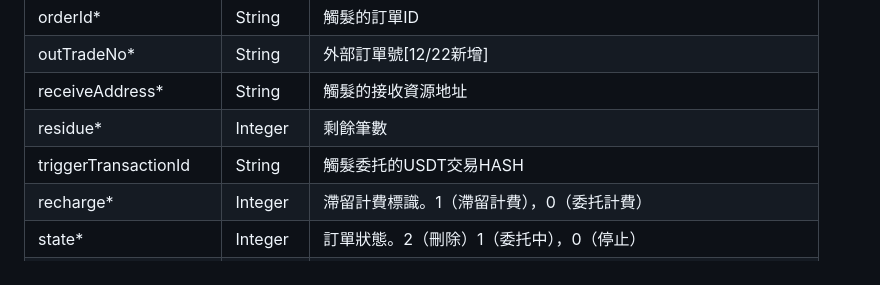
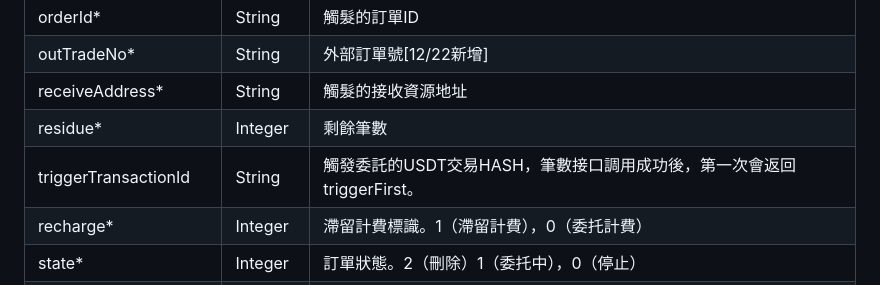
Before and after one commit to robertwan2088/TRXDeFi, a Markdown page: readme/bi-shu-ding-dan-sheng-ming-zhou-qi-hui-tiao-jie-kou.md, the part around the change. GitHub-like rendering.

Commit message:
update callback doc

```diff
--- a/readme/bi-shu-ding-dan-sheng-ming-zhou-qi-hui-tiao-jie-kou.md
+++ b/readme/bi-shu-ding-dan-sheng-ming-zhou-qi-hui-tiao-jie-kou.md
@@ -15,7 +15,7 @@ Request Body
 | outTradeNo<span style="color:red">*</span>          | String  | 外部訂單號[12/22新增]                         |
 | receiveAddress<span style="color:red">*</span>      | String  | 觸髮的接收資源地址                              |
 | residue<span style="color:red">*</span>             | Integer | 剩餘筆數                                   |
-| triggerTransactionId                                | String  | 觸髮委托的USDT交易HASH                        |
+| triggerTransactionId                                | String  | 觸發委託的USDT交易HASH，筆數接口調用成功後，第一次會返回triggerFirst。     |
 | recharge<span style="color:red">*</span>            | Integer | 滯留計費標識。1（滯留計費），0（委托計費）                 |
 | state<span style="color:red">*</span>               | Integer | 訂單狀態。2（刪除）1（委托中），0（停止）                 |
 | autoType<span style="color:red">*</span>            | Integer | 智能托管類型：0（筆數），1：（智能）。                   |
```
